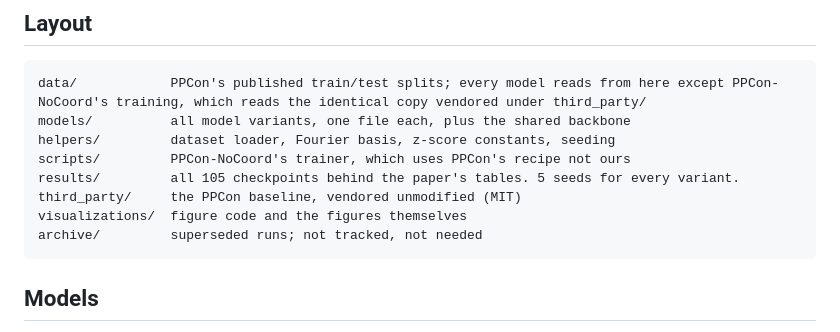
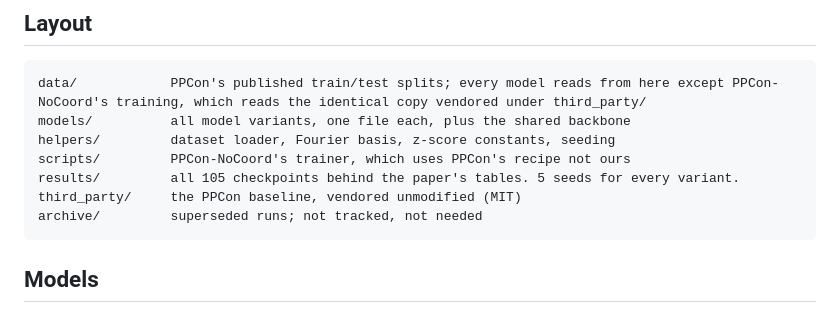
Before and after one commit to samphillips-ml/FourierBGC, a Markdown page: README.md, the part around the change. GitHub-like rendering.

Commit message:
Remove stale visualizations/ line from README layout block
Co-Authored-By: Claude Sonnet 5 <noreply@anthropic.com>

````diff
--- a/README.md
+++ b/README.md
@@ -21,7 +21,6 @@ helpers/         dataset loader, Fourier basis, z-score constants, seeding
 scripts/         PPCon-NoCoord's trainer, which uses PPCon's recipe not ours
 results/         all 105 checkpoints behind the paper's tables. 5 seeds for every variant.
 third_party/     the PPCon baseline, vendored unmodified (MIT)
-visualizations/  figure code and the figures themselves
 archive/         superseded runs; not tracked, not needed
 ```
 
````
